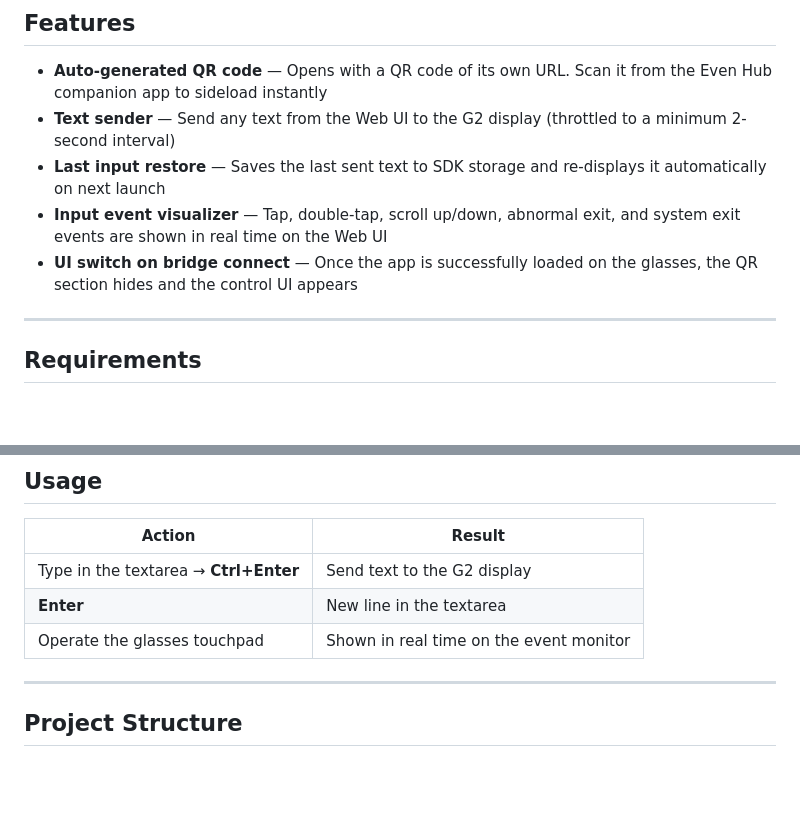
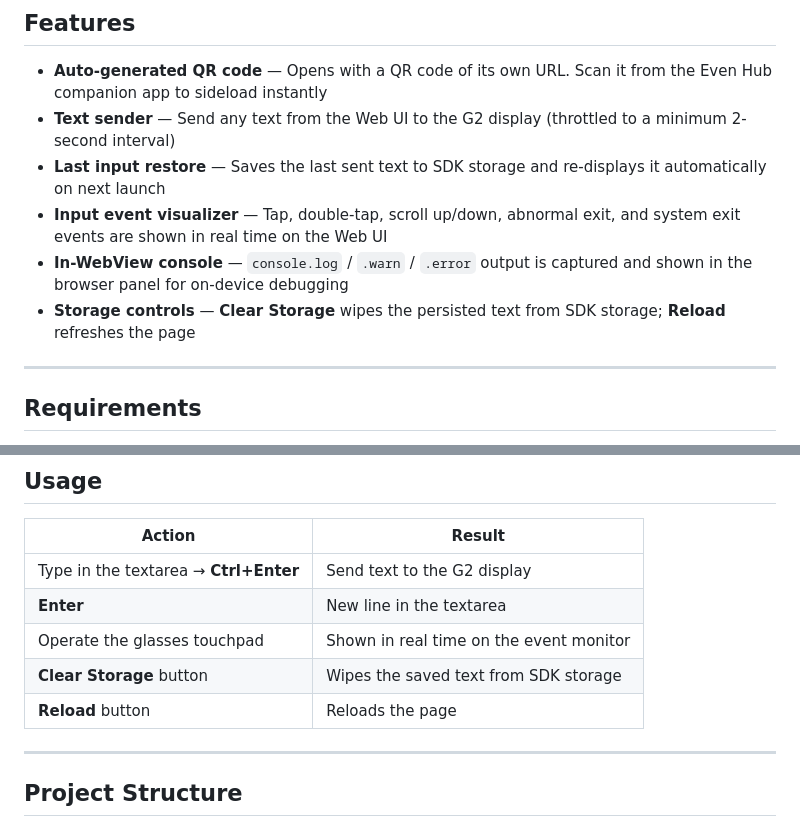
Before and after one commit to gpsnmeajp/g2_helloworld, a Markdown page: README.md, 2 parts joined by grey strips. GitHub-like rendering; blank space fills up the shorter version.

Commit message:
feat: update README with new UI features and storage controls

```diff
--- a/README.md
+++ b/README.md
@@ -26,7 +26,8 @@ Demo(QR Code): https://sabowl.sakura.ne.jp/g2/helloworld/
 - **Text sender** — Send any text from the Web UI to the G2 display (throttled to a minimum 2-second interval)
 - **Last input restore** — Saves the last sent text to SDK storage and re-displays it automatically on next launch
 - **Input event visualizer** — Tap, double-tap, scroll up/down, abnormal exit, and system exit events are shown in real time on the Web UI
-- **UI switch on bridge connect** — Once the app is successfully loaded on the glasses, the QR section hides and the control UI appears
+- **In-WebView console** — `console.log` / `.warn` / `.error` output is captured and shown in the browser panel for on-device debugging
+- **Storage controls** — **Clear Storage** wipes the persisted text from SDK storage; **Reload** refreshes the page
 
 ---
 
@@ -91,6 +92,8 @@ Base url config in package.json
 | Type in the textarea → **Ctrl+Enter** | Send text to the G2 display |
 | **Enter** | New line in the textarea |
 | Operate the glasses touchpad | Shown in real time on the event monitor |
+| **Clear Storage** button | Wipes the saved text from SDK storage |
+| **Reload** button | Reloads the page |
 
 ---
 
```
